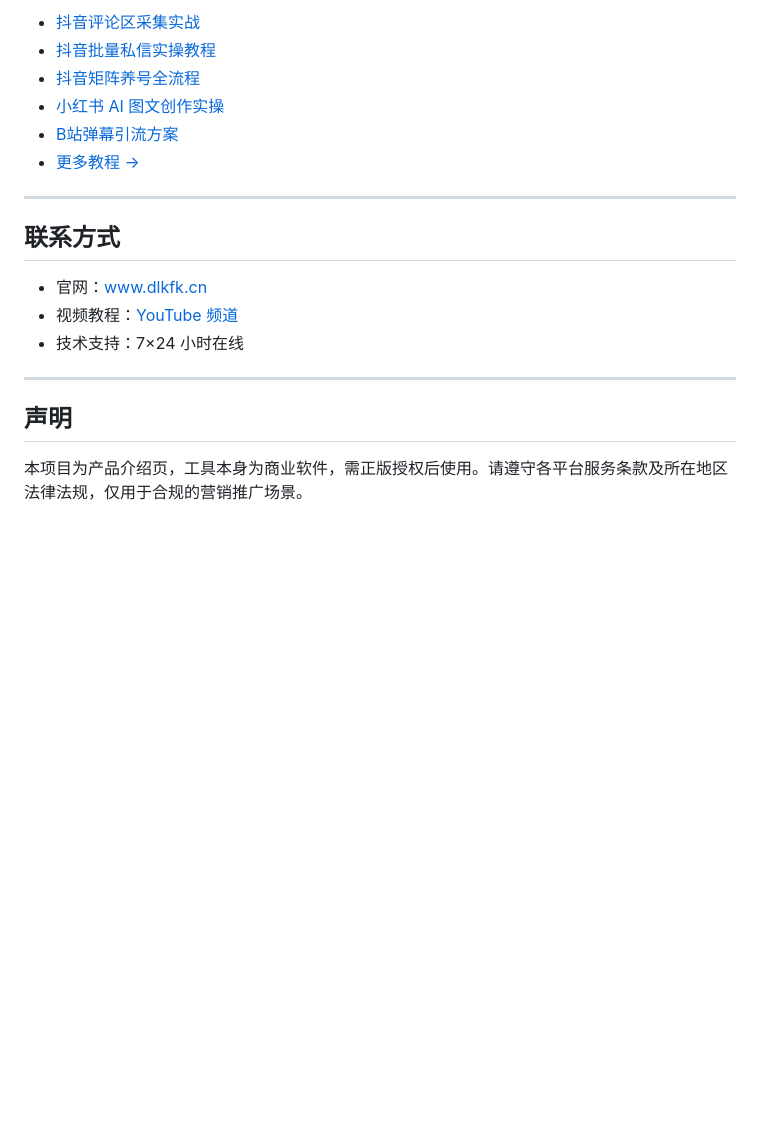
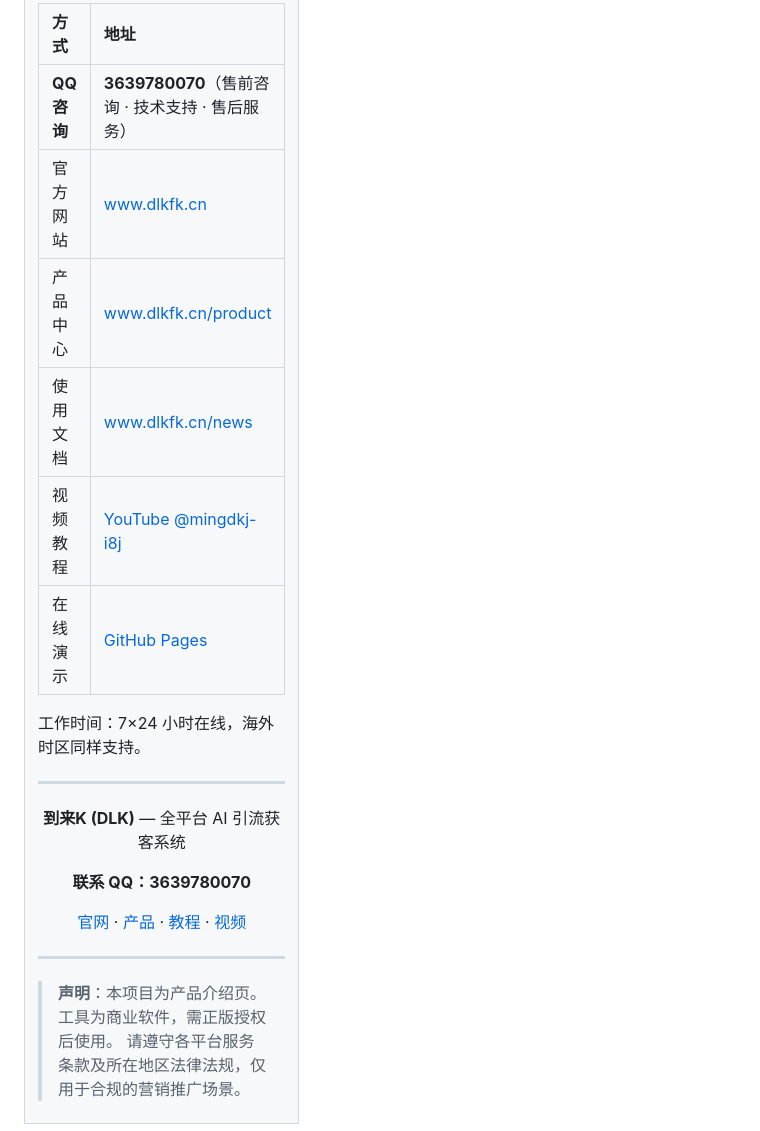
Before and after one commit to mingdengwangl/dlkfk-tools, a Markdown page: README.md, the part around one of its changes. Drawn GitHub-style; blank space fills up the shorter version.

Commit message:
Revise README for better structure and content
Updated the README to enhance clarity and organization, including new sections and improved formatting.

```diff
--- a/README.md
+++ b/README.md
@@ -76,21 +104,28 @@
 
-- [抖音评论区采集实战](https://www.dlkfk.cn/article/1)
-- [抖音批量私信实操教程](https://www.dlkfk.cn/article/3)
-- [抖音矩阵养号全流程](https://www.dlkfk.cn/article/4)
-- [小红书 AI 图文创作实操](https://www.dlkfk.cn/article/31)
-- [B站弹幕引流方案](https://www.dlkfk.cn/article/11)
-- [更多教程 →](https://www.dlkfk.cn/news)
+| 方式 | 地址 |
+|:---|:---|
+| **QQ 咨询** | **3639780070**（售前咨询 · 技术支持 · 售后服务） |
+| 官方网站 | [www.dlkfk.cn](https://www.dlkfk.cn) |
+| 产品中心 | [www.dlkfk.cn/product](https://www.dlkfk.cn/product) |
+| 使用文档 | [www.dlkfk.cn/news](https://www.dlkfk.cn/news) |
+| 视频教程 | [YouTube @mingdkj-i8j](https://www.youtube.com/@mingdkj-i8j) |
+| 在线演示 | [GitHub Pages](https://mingdengwangl.github.io/dlkfk-tools/) |
+
+工作时间：7×24 小时在线，海外时区同样支持。
 
 ---
 
-## 联系方式
+<div align="center">
 
-- 官网：[www.dlkfk.cn](https://www.dlkfk.cn)
-- 视频教程：[YouTube 频道](https://www.youtube.com/@mingdkj-i8j)
-- 技术支持：7×24 小时在线
+**到来K (DLK)** — 全平台 AI 引流获客系统
+
+**联系 QQ：3639780070**
+
+[官网](https://www.dlkfk.cn) · [产品](https://www.dlkfk.cn/product) · [教程](https://www.dlkfk.cn/news) · [视频](https://www.youtube.com/@mingdkj-i8j)
+
+</div>
 
 ---
 
-## 声明
-
-本项目为产品介绍页，工具本身为商业软件，需正版授权后使用。请遵守各平台服务条款及所在地区法律法规，仅用于合规的营销推广场景。
+> **声明**：本项目为产品介绍页。工具为商业软件，需正版授权后使用。
+> 请遵守各平台服务条款及所在地区法律法规，仅用于合规的营销推广场景。
```
Also changed, not shown: other parts of README.md (+79 -51 lines).
